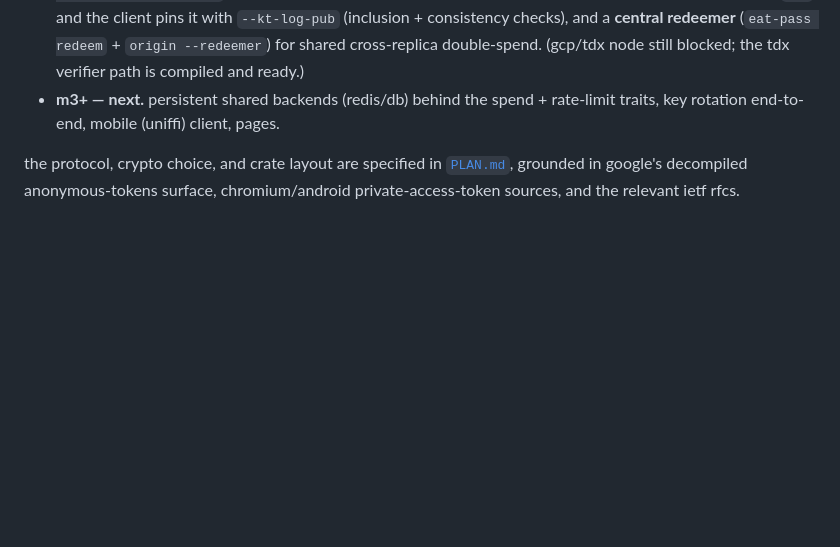
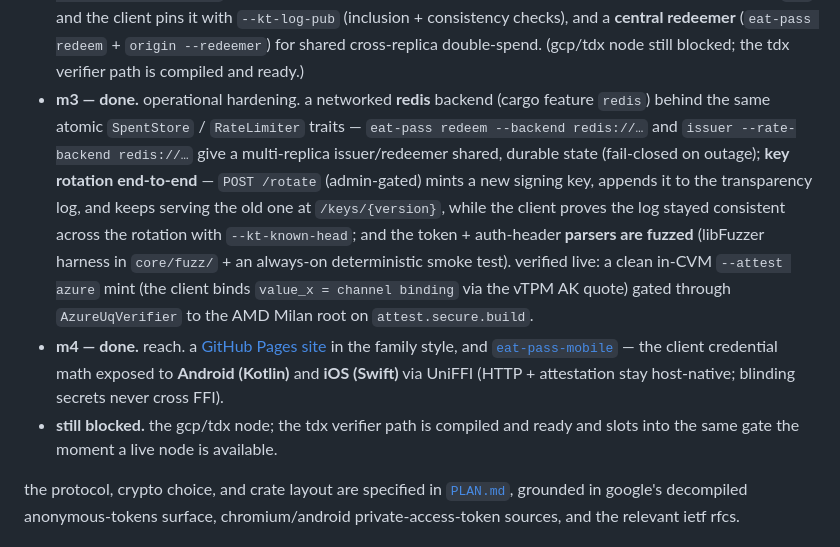
Before and after one commit to maceip/eat-pass, a Markdown page: README.md, the part around the change. GitHub-like rendering; blank space fills up the shorter version.

Commit message:
docs: mark m3 (redis backend, key rotation, fuzzing) and m4 (mobile, pages) done

```diff
--- a/README.md
+++ b/README.md
@@ -120,8 +120,24 @@ eat-pass origin --redeemer http://127.0.0.1:8100   # every replica points here
   (`eat-pass redeem` + `origin --redeemer`) for shared cross-replica
   double-spend. (gcp/tdx node still blocked; the tdx verifier path is compiled
   and ready.)
-- **m3+ — next.** persistent shared backends (redis/db) behind the spend +
-  rate-limit traits, key rotation end-to-end, mobile (uniffi) client, pages.
+- **m3 — done.** operational hardening. a networked **redis** backend (cargo
+  feature `redis`) behind the same atomic `SpentStore` / `RateLimiter` traits —
+  `eat-pass redeem --backend redis://…` and `issuer --rate-backend redis://…`
+  give a multi-replica issuer/redeemer shared, durable state (fail-closed on
+  outage); **key rotation end-to-end** — `POST /rotate` (admin-gated) mints a new
+  signing key, appends it to the transparency log, and keeps serving the old one
+  at `/keys/{version}`, while the client proves the log stayed consistent across
+  the rotation with `--kt-known-head`; and the token + auth-header **parsers are
+  fuzzed** (libFuzzer harness in `core/fuzz/` + an always-on deterministic smoke
+  test). verified live: a clean in-CVM `--attest azure` mint (the client binds
+  `value_x = channel binding` via the vTPM AK quote) gated through
+  `AzureUqVerifier` to the AMD Milan root on `attest.secure.build`.
+- **m4 — done.** reach. a [GitHub Pages site](https://maceip.github.io/eat-pass/)
+  in the family style, and [`eat-pass-mobile`](mobile/) — the client credential
+  math exposed to **Android (Kotlin)** and **iOS (Swift)** via UniFFI (HTTP +
+  attestation stay host-native; blinding secrets never cross FFI).
+- **still blocked.** the gcp/tdx node; the tdx verifier path is compiled and
+  ready and slots into the same gate the moment a live node is available.
 
 the protocol, crypto choice, and crate layout are specified in [`PLAN.md`](PLAN.md),
 grounded in google's decompiled anonymous-tokens surface, chromium/android
```
Also changed, not shown: PLAN.md (+16 -9 lines).
